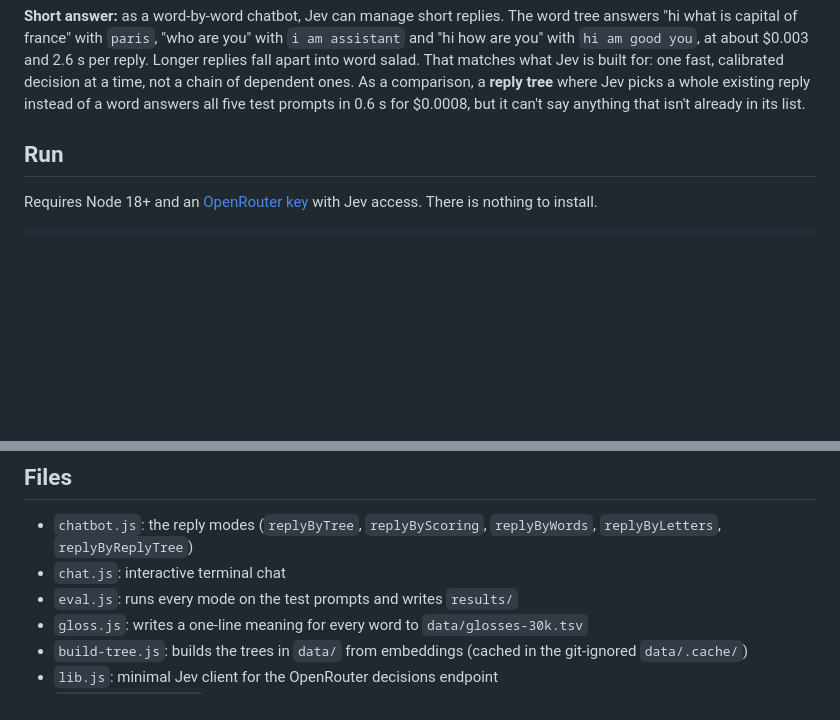
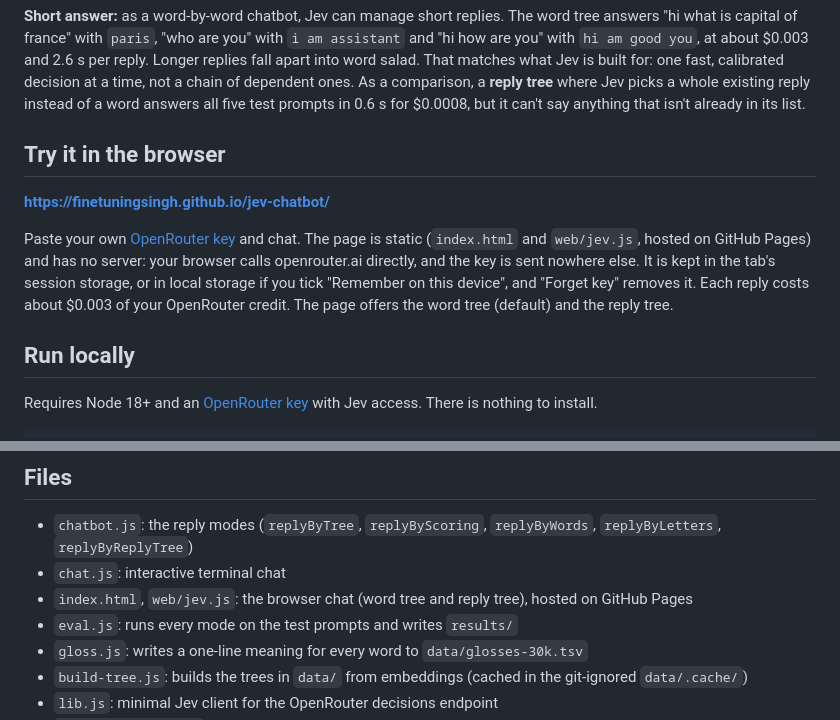
Before and after one commit to finetuningsingh/jev-chatbot, a Markdown page: README.md, 2 parts joined by grey strips. Rendered like a GitHub page; blank space fills up the shorter version.

Commit message:
README: link the hosted browser chat

```diff
--- a/README.md
+++ b/README.md
@@ -17,7 +17,19 @@ not a chain of dependent ones. As a comparison, a **reply tree** where Jev
 picks a whole existing reply instead of a word answers all five test prompts
 in 0.6 s for $0.0008, but it can't say anything that isn't already in its list.
 
-## Run
+## Try it in the browser
+
+**https://finetuningsingh.github.io/jev-chatbot/**
+
+Paste your own [OpenRouter key](https://openrouter.ai/keys) and chat. The
+page is static (`index.html` and `web/jev.js`, hosted on GitHub Pages) and
+has no server: your browser calls openrouter.ai directly, and the key is sent
+nowhere else. It is kept in the tab's session storage, or in local storage if
+you tick "Remember on this device", and "Forget key" removes it. Each reply
+costs about $0.003 of your OpenRouter credit. The page offers the word tree
+(default) and the reply tree.
+
+## Run locally
 
 Requires Node 18+ and an [OpenRouter key](https://openrouter.ai/keys) with Jev
 access. There is nothing to install.
@@ -281,6 +293,7 @@ doesn't exist yet.
 - `chatbot.js`: the reply modes (`replyByTree`, `replyByScoring`,
   `replyByWords`, `replyByLetters`, `replyByReplyTree`)
 - `chat.js`: interactive terminal chat
+- `index.html`, `web/jev.js`: the browser chat (word tree and reply tree), hosted on GitHub Pages
 - `eval.js`: runs every mode on the test prompts and writes `results/`
 - `gloss.js`: writes a one-line meaning for every word to `data/glosses-30k.tsv`
 - `build-tree.js`: builds the trees in `data/` from embeddings (cached in the
```
